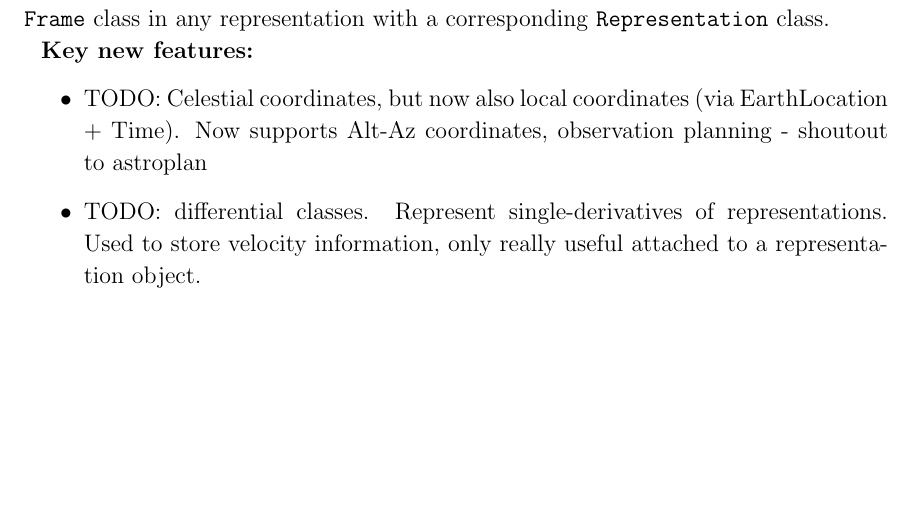
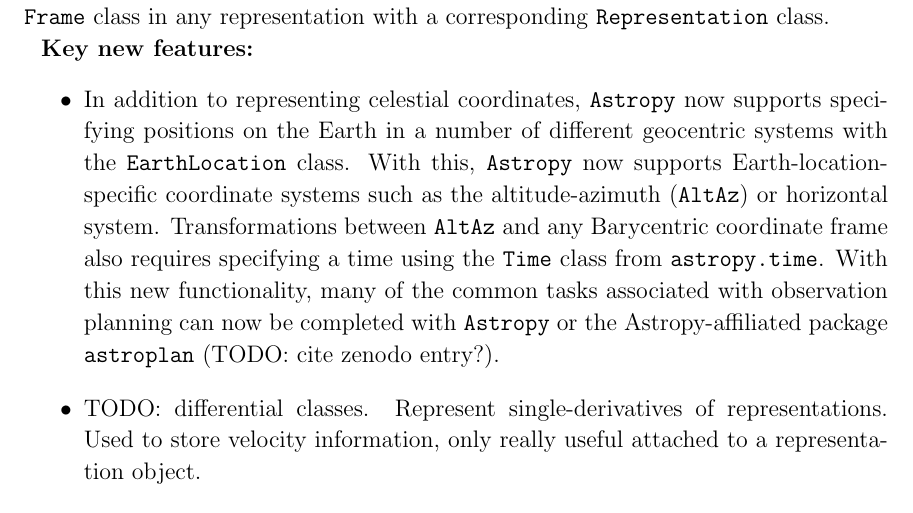
Before and after one commit to astropy/astropy-v2.0-paper, a LaTeX paper (main.tex): part of page 6 of 10, cut so that both start at the same text, the shorter picture padded with empty space. Compiled offline with pdfLaTeX.

Commit message:
earth coordinates

```diff
--- a/main.tex
+++ b/main.tex
@@ -297,9 +297,17 @@
 
 \textbf{Key new features:}
 \begin{itemize}
-    \item TODO: Celestial coordinates, but now also local coordinates (via
-    EarthLocation + Time). Now supports Alt-Az coordinates, observation planning
-    - shoutout to astroplan
+    \item In addition to representing celestial coordinates, \astropypkg\
+    now supports specifying positions on the Earth in a number of different
+    geocentric systems with the \texttt{EarthLocation} class.
+    With this, \astropypkg\ now supports Earth-location-specific coordinate
+    systems such as the altitude-azimuth (\texttt{AltAz}) or horizontal system.
+    Transformations between \texttt{AltAz} and any Barycentric coordinate frame
+    also requires specifying a time using the \texttt{Time} class from
+    \texttt{astropy.time}.
+    With this new functionality, many of the common tasks associated with
+    observation planning can now be completed with \astropypkg\ or the
+    \astropy-affiliated package \texttt{astroplan} (TODO: cite zenodo entry?).
     \item TODO: differential classes. Represent single-derivatives of
     representations. Used to store velocity information, only really useful
     attached to a representation object.
```
